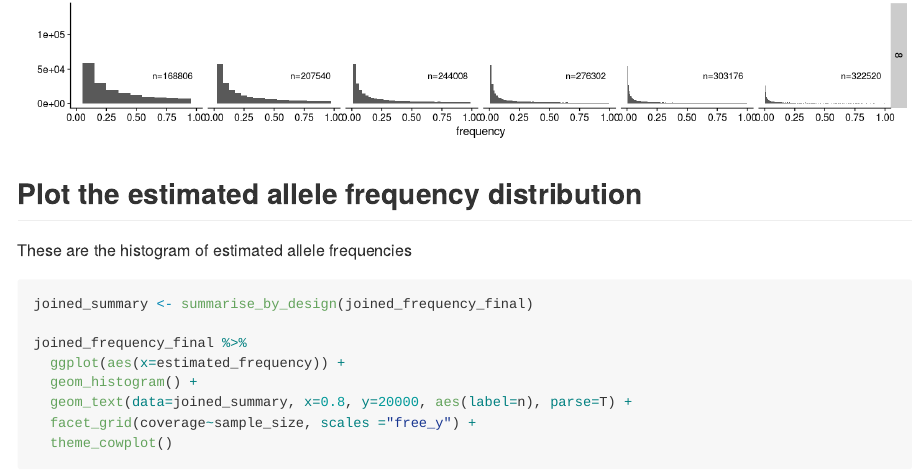
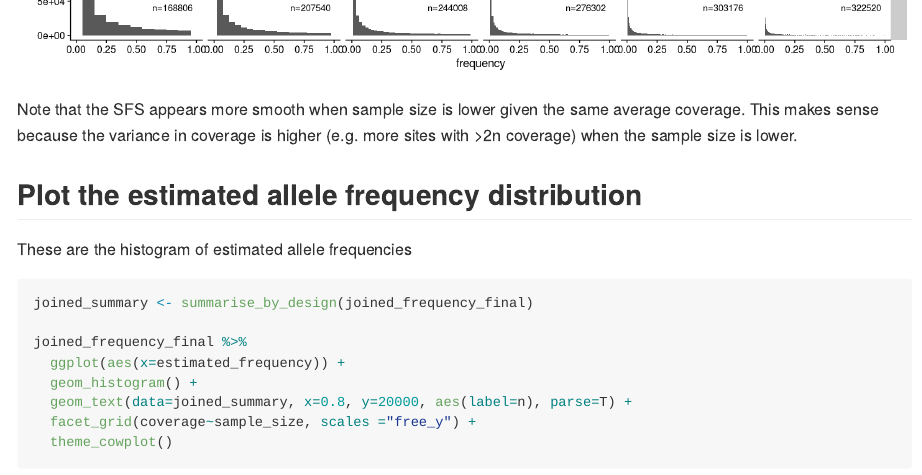
Before and after one commit to therkildsen-lab/lcwgs-simulation, an R Markdown document (markdowns/data_analysis_neutral_gatk.Rmd): the page in a window 1100 px wide, from 7780 px down before the commit and from 7850 px down after it. The pictures show the output file markdowns/data_analysis_neutral_gatk.md that the author committed with the source, drawn offline in the style of GitHub; long lines of code are wrapped.

Commit message:
added a note

````diff
--- a/markdowns/data_analysis_neutral_gatk.Rmd
+++ b/markdowns/data_analysis_neutral_gatk.Rmd
@@ -232,6 +232,8 @@ filter(sfs_final, frequency>0, frequency<1) %>%
   facet_grid(coverage~sample_size) +
   theme_cowplot()
 ```
+
+Note that the SFS appears more smooth when sample size is lower given the same average coverage. This makes sense because the variance in coverage is higher (e.g. more sites with >2n coverage) when the sample size is lower.
 
 ## Plot the estimated allele frequency distribution
 
````
Also changed, not shown: markdowns/data_analysis_neutral_gatk.md.
